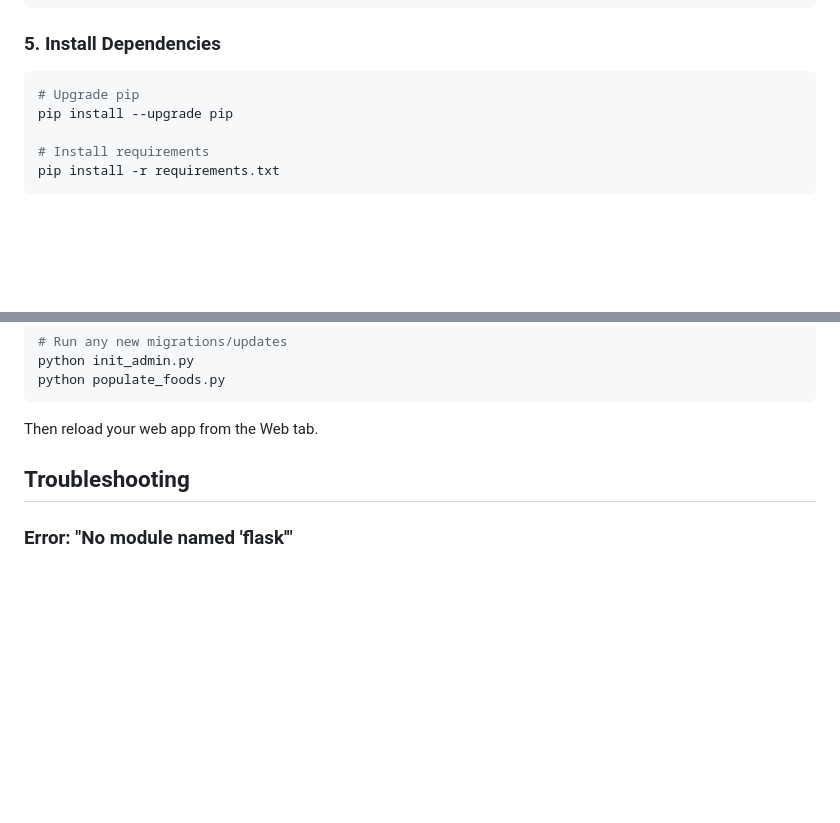
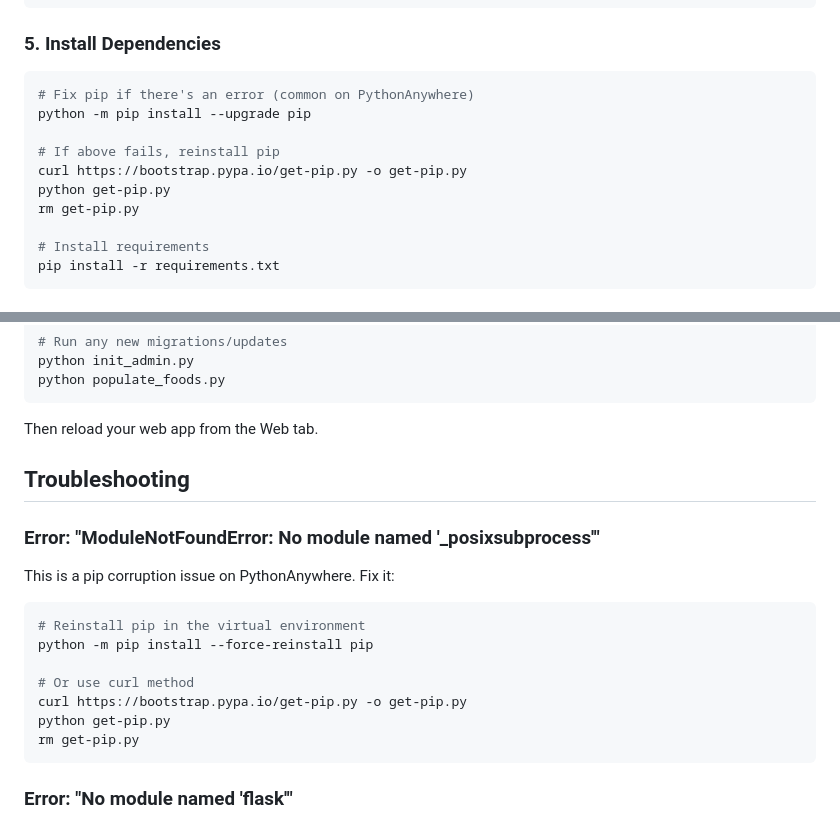
Before and after one commit to Alfat393CSE/NutriAI, a Markdown page: PYTHONANYWHERE_DEPLOYMENT.md, 2 parts joined by grey strips. GitHub-like rendering; blank space fills up the shorter version.

Commit message:
Fix pip installation issue on PythonAnywhere

````diff
--- a/PYTHONANYWHERE_DEPLOYMENT.md
+++ b/PYTHONANYWHERE_DEPLOYMENT.md
@@ -35,8 +35,13 @@ workon nutriai-env
 ### 5. Install Dependencies
 
 ```bash
-# Upgrade pip
-pip install --upgrade pip
+# Fix pip if there's an error (common on PythonAnywhere)
+python -m pip install --upgrade pip
+
+# If above fails, reinstall pip
+curl https://bootstrap.pypa.io/get-pip.py -o get-pip.py
+python get-pip.py
+rm get-pip.py
 
 # Install requirements
 pip install -r requirements.txt
@@ -151,6 +156,18 @@ Then reload your web app from the Web tab.
 
 ## Troubleshooting
 
+### Error: "ModuleNotFoundError: No module named '_posixsubprocess'"
+This is a pip corruption issue on PythonAnywhere. Fix it:
+```bash
+# Reinstall pip in the virtual environment
+python -m pip install --force-reinstall pip
+
+# Or use curl method
+curl https://bootstrap.pypa.io/get-pip.py -o get-pip.py
+python get-pip.py
+rm get-pip.py
+```
+
 ### Error: "No module named 'flask'"
 - Make sure virtual environment is activated
 - Reinstall requirements: `pip install -r requirements.txt`
````
